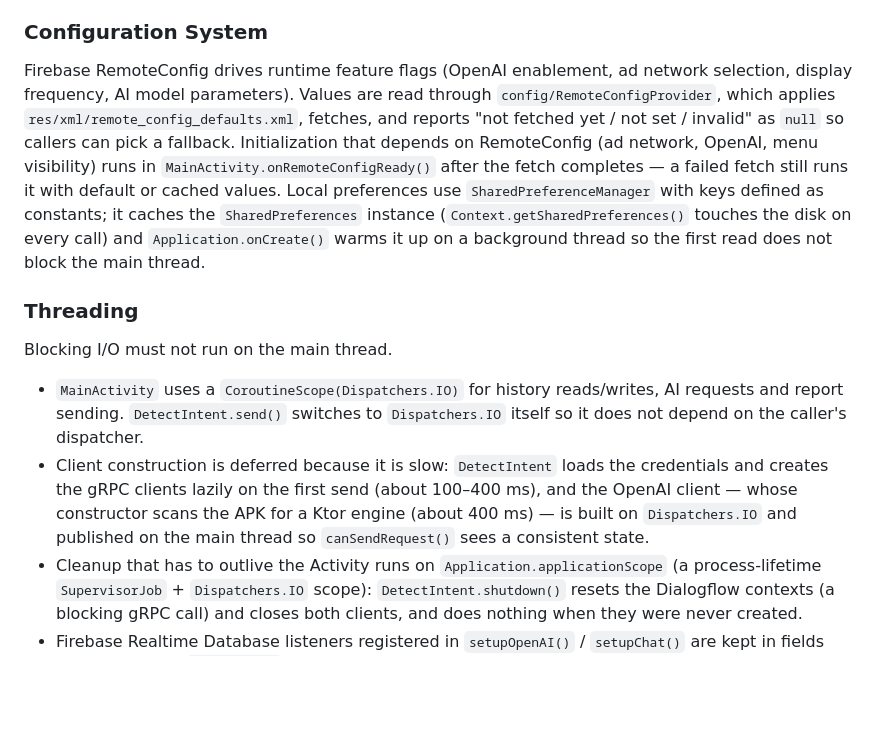
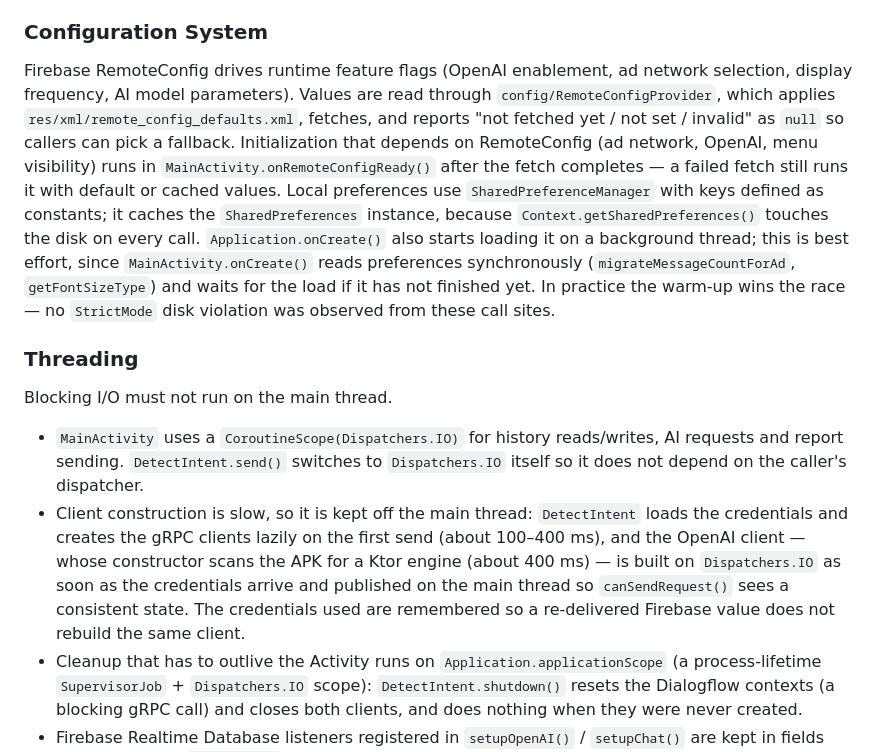
Before and after one commit to aqua-ix/YoubiMiku, a Markdown page: CLAUDE.md, the part around the change. GitHub-like rendering; blank space fills up the shorter version.

Commit message:
Describe the preferences warm-up as best effort in CLAUDE.md

```diff
--- a/CLAUDE.md
+++ b/CLAUDE.md
@@ -46,14 +46,14 @@ Single-module Android app with an activity-centric architecture. Nearly all UI l
 
 ### Configuration System
 
-Firebase RemoteConfig drives runtime feature flags (OpenAI enablement, ad network selection, display frequency, AI model parameters). Values are read through `config/RemoteConfigProvider`, which applies `res/xml/remote_config_defaults.xml`, fetches, and reports "not fetched yet / not set / invalid" as `null` so callers can pick a fallback. Initialization that depends on RemoteConfig (ad network, OpenAI, menu visibility) runs in `MainActivity.onRemoteConfigReady()` after the fetch completes — a failed fetch still runs it with default or cached values. Local preferences use `SharedPreferenceManager` with keys defined as constants; it caches the `SharedPreferences` instance (`Context.getSharedPreferences()` touches the disk on every call) and `Application.onCreate()` warms it up on a background thread so the first read does not block the main thread.
+Firebase RemoteConfig drives runtime feature flags (OpenAI enablement, ad network selection, display frequency, AI model parameters). Values are read through `config/RemoteConfigProvider`, which applies `res/xml/remote_config_defaults.xml`, fetches, and reports "not fetched yet / not set / invalid" as `null` so callers can pick a fallback. Initialization that depends on RemoteConfig (ad network, OpenAI, menu visibility) runs in `MainActivity.onRemoteConfigReady()` after the fetch completes — a failed fetch still runs it with default or cached values. Local preferences use `SharedPreferenceManager` with keys defined as constants; it caches the `SharedPreferences` instance, because `Context.getSharedPreferences()` touches the disk on every call. `Application.onCreate()` also starts loading it on a background thread; this is best effort, since `MainActivity.onCreate()` reads preferences synchronously (`migrateMessageCountForAd`, `getFontSizeType`) and waits for the load if it has not finished yet. In practice the warm-up wins the race — no `StrictMode` disk violation was observed from these call sites.
 
 ### Threading
 
 Blocking I/O must not run on the main thread.
 
 - `MainActivity` uses a `CoroutineScope(Dispatchers.IO)` for history reads/writes, AI requests and report sending. `DetectIntent.send()` switches to `Dispatchers.IO` itself so it does not depend on the caller's dispatcher.
-- Client construction is deferred because it is slow: `DetectIntent` loads the credentials and creates the gRPC clients lazily on the first send (about 100–400 ms), and the OpenAI client — whose constructor scans the APK for a Ktor engine (about 400 ms) — is built on `Dispatchers.IO` and published on the main thread so `canSendRequest()` sees a consistent state.
+- Client construction is slow, so it is kept off the main thread: `DetectIntent` loads the credentials and creates the gRPC clients lazily on the first send (about 100–400 ms), and the OpenAI client — whose constructor scans the APK for a Ktor engine (about 400 ms) — is built on `Dispatchers.IO` as soon as the credentials arrive and published on the main thread so `canSendRequest()` sees a consistent state. The credentials used are remembered so a re-delivered Firebase value does not rebuild the same client.
 - Cleanup that has to outlive the Activity runs on `Application.applicationScope` (a process-lifetime `SupervisorJob` + `Dispatchers.IO` scope): `DetectIntent.shutdown()` resets the Dialogflow contexts (a blocking gRPC call) and closes both clients, and does nothing when they were never created.
 - Firebase Realtime Database listeners registered in `setupOpenAI()` / `setupChat()` are kept in fields and removed in `onDestroy()`.
 - Debug builds enable `StrictMode`'s thread policy (`detectAll().penaltyLog()`), so main thread disk/network access is visible in logcat. The app's own code is expected to produce no violations; the IronSource SDK produces several in the `ads` flavor (`IronSource.init()` reads its preferences and files synchronously on the main thread).
```
